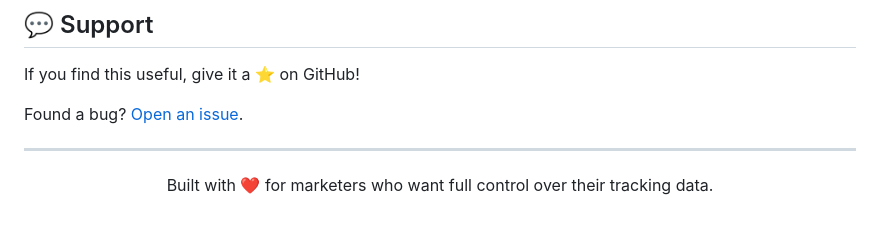
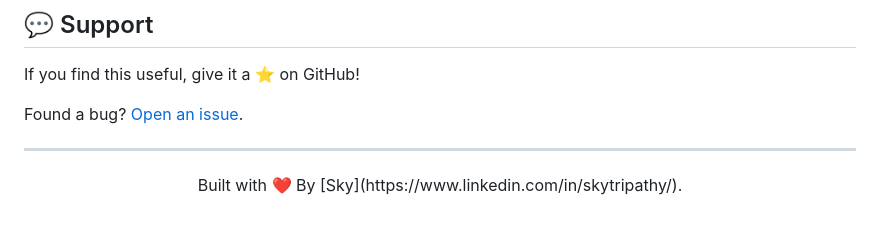
Before and after one commit to SkyTripathy/Quicklink, a Markdown page: readme.md, the part around the change. Drawn GitHub-style.

```diff
--- a/readme.md
+++ b/readme.md
@@ -295,5 +295,5 @@ Found a bug? [Open an issue](https://github.com/SkyTripathy/Quicklink/issues).
 ---
 
 <p align="center">
-  Built with ❤️ for marketers who want full control over their tracking data.
+  Built with ❤️ By [Sky](https://www.linkedin.com/in/skytripathy/).
 </p>
```
